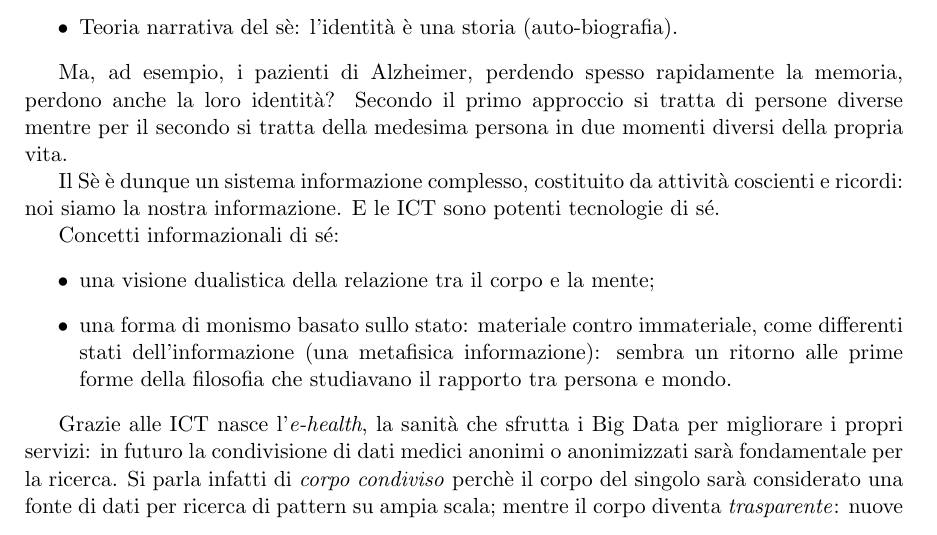
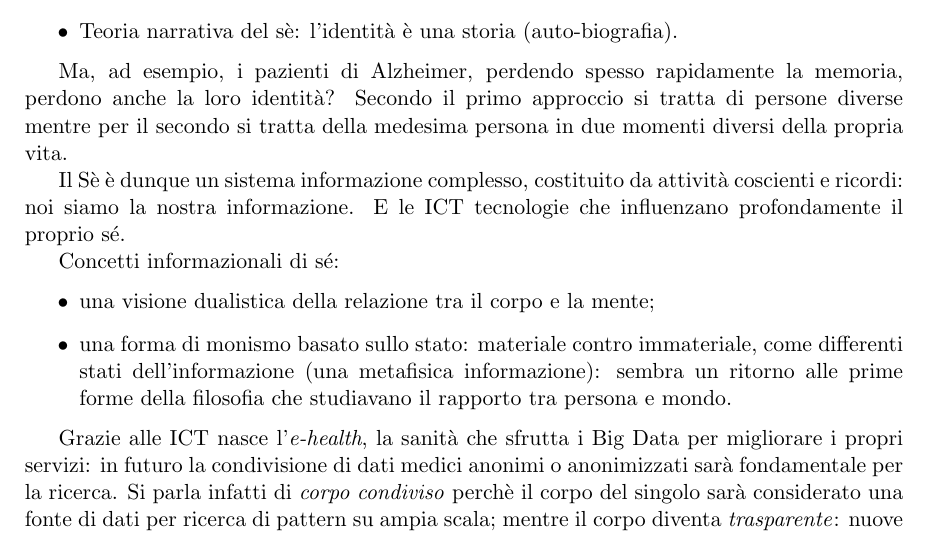
Before and after one commit to moiraghif/appunti, a LaTeX document (social/social.tex): part of page 8 of 25, cut so that both start at the same text. Compiled offline with pdfLaTeX.

```diff
--- a/social/social.tex
+++ b/social/social.tex
@@ -219,7 +219,7 @@
 Secondo il primo approccio si tratta di persone diverse mentre per il secondo si tratta della medesima persona in due momenti diversi della propria vita.
 
 Il Sè è dunque un sistema informazione complesso, costituito da attività coscienti e ricordi: noi siamo la nostra informazione.
-E le ICT sono potenti tecnologie di sé.
+E le ICT tecnologie che influenzano profondamente il proprio sé.
 
 Concetti informazionali di sé:
 \begin{itemize}
```
Also changed, not shown: social/social.pdf, social/social.tex (2 more changed lines).
